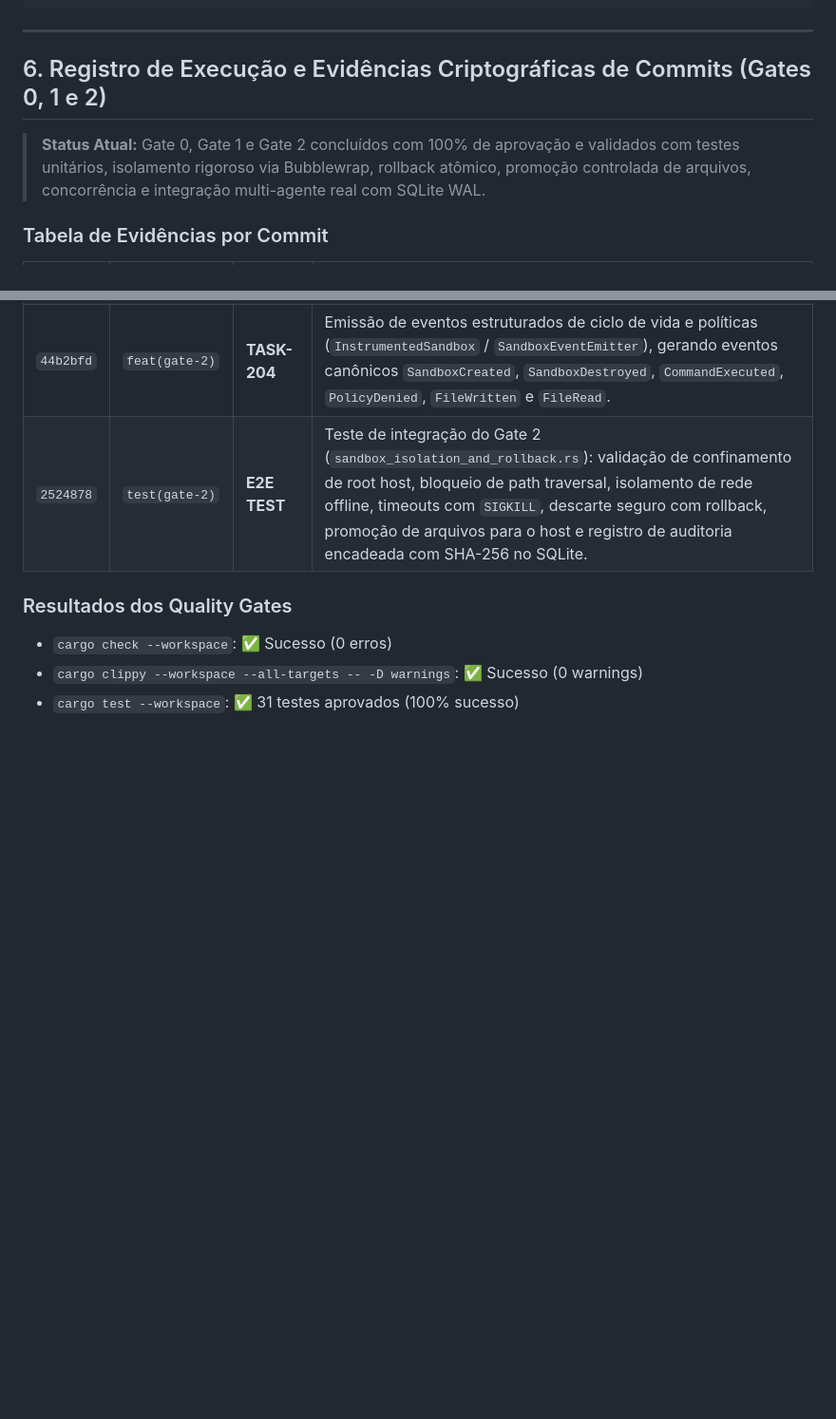
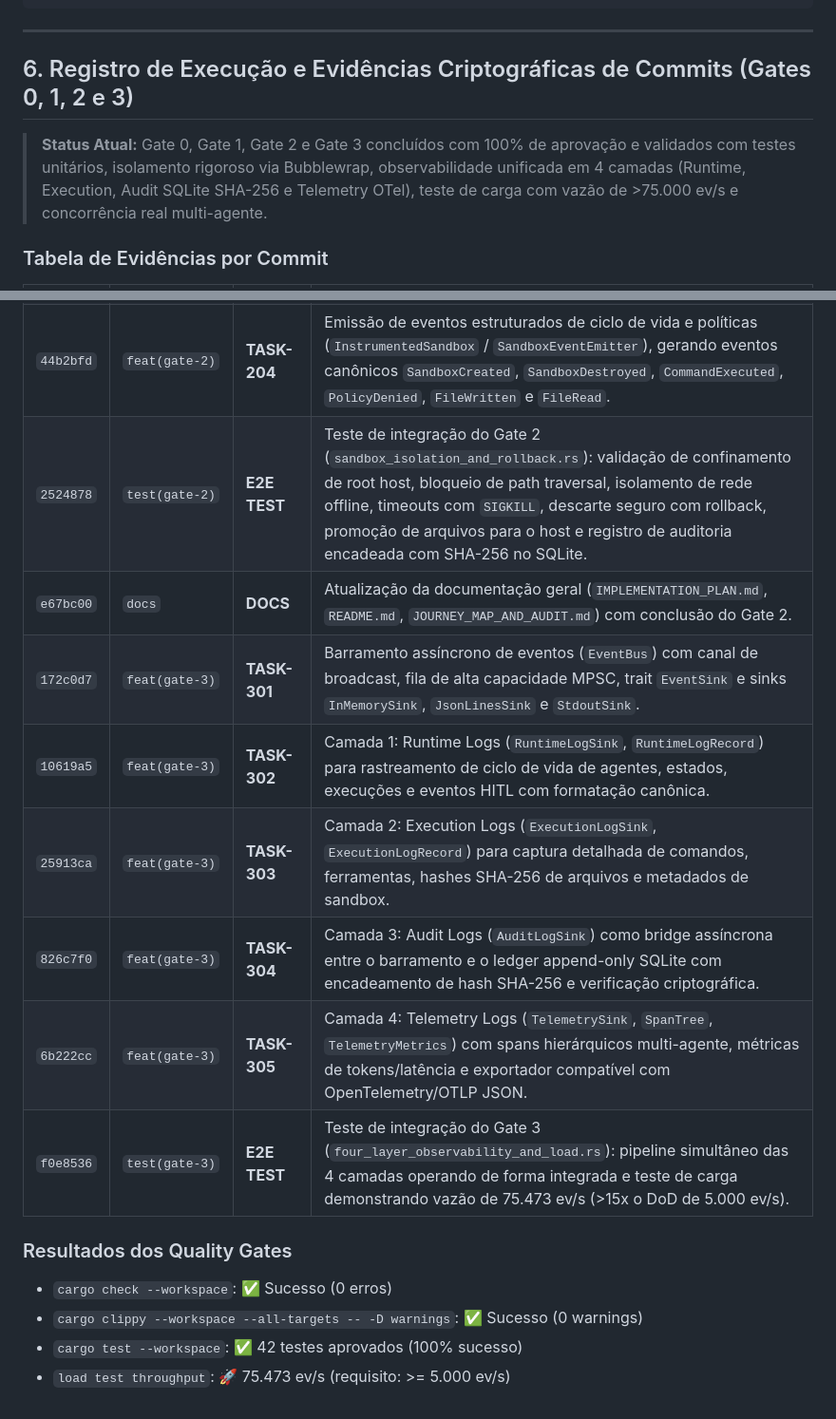
Before and after one commit to geanderson-ai/orbity-agentic-orchestrator, a Markdown page: IMPLEMENTATION_PLAN.md, 2 parts joined by grey strips. Shown at 95% size. Rendered like a GitHub page; blank space fills up the shorter version.

```diff
--- a/IMPLEMENTATION_PLAN.md
+++ b/IMPLEMENTATION_PLAN.md
@@ -659,9 +659,9 @@ A tabela abaixo valida que todas as exigências estritas foram mapeadas para tar
 
 ---
 
-## 6. Registro de Execução e Evidências Criptográficas de Commits (Gates 0, 1 e 2)
+## 6. Registro de Execução e Evidências Criptográficas de Commits (Gates 0, 1, 2 e 3)
 
-> **Status Atual:** Gate 0, Gate 1 e Gate 2 concluídos com 100% de aprovação e validados com testes unitários, isolamento rigoroso via Bubblewrap, rollback atômico, promoção controlada de arquivos, concorrência e integração multi-agente real com SQLite WAL.
+> **Status Atual:** Gate 0, Gate 1, Gate 2 e Gate 3 concluídos com 100% de aprovação e validados com testes unitários, isolamento rigoroso via Bubblewrap, observabilidade unificada em 4 camadas (Runtime, Execution, Audit SQLite SHA-256 e Telemetry OTel), teste de carga com vazão de >75.000 ev/s e concorrência real multi-agente.
 
 ### Tabela de Evidências por Commit
 
@@ -685,8 +685,16 @@ A tabela abaixo valida que todas as exigências estritas foram mapeadas para tar
 | `cb9f139` | `feat(gate-2)` | **TASK-203** | Controle de recursos e limites de execução com timeouts estritos (`tokio::time::timeout`), terminação com sinal `SIGKILL` e limpeza garantida da árvore de processos. |
 | `44b2bfd` | `feat(gate-2)` | **TASK-204** | Emissão de eventos estruturados de ciclo de vida e políticas (`InstrumentedSandbox` / `SandboxEventEmitter`), gerando eventos canônicos `SandboxCreated`, `SandboxDestroyed`, `CommandExecuted`, `PolicyDenied`, `FileWritten` e `FileRead`. |
 | `2524878` | `test(gate-2)` | **E2E TEST** | Teste de integração do Gate 2 (`sandbox_isolation_and_rollback.rs`): validação de confinamento de root host, bloqueio de path traversal, isolamento de rede offline, timeouts com `SIGKILL`, descarte seguro com rollback, promoção de arquivos para o host e registro de auditoria encadeada com SHA-256 no SQLite. |
+| `e67bc00` | `docs` | **DOCS** | Atualização da documentação geral (`IMPLEMENTATION_PLAN.md`, `README.md`, `JOURNEY_MAP_AND_AUDIT.md`) com conclusão do Gate 2. |
+| `172c0d7` | `feat(gate-3)` | **TASK-301** | Barramento assíncrono de eventos (`EventBus`) com canal de broadcast, fila de alta capacidade MPSC, trait `EventSink` e sinks `InMemorySink`, `JsonLinesSink` e `StdoutSink`. |
+| `10619a5` | `feat(gate-3)` | **TASK-302** | Camada 1: Runtime Logs (`RuntimeLogSink`, `RuntimeLogRecord`) para rastreamento de ciclo de vida de agentes, estados, execuções e eventos HITL com formatação canônica. |
+| `25913ca` | `feat(gate-3)` | **TASK-303** | Camada 2: Execution Logs (`ExecutionLogSink`, `ExecutionLogRecord`) para captura detalhada de comandos, ferramentas, hashes SHA-256 de arquivos e metadados de sandbox. |
+| `826c7f0` | `feat(gate-3)` | **TASK-304** | Camada 3: Audit Logs (`AuditLogSink`) como bridge assíncrona entre o barramento e o ledger append-only SQLite com encadeamento de hash SHA-256 e verificação criptográfica. |
+| `6b222cc` | `feat(gate-3)` | **TASK-305** | Camada 4: Telemetry Logs (`TelemetrySink`, `SpanTree`, `TelemetryMetrics`) com spans hierárquicos multi-agente, métricas de tokens/latência e exportador compatível com OpenTelemetry/OTLP JSON. |
+| `f0e8536` | `test(gate-3)` | **E2E TEST** | Teste de integração do Gate 3 (`four_layer_observability_and_load.rs`): pipeline simultâneo das 4 camadas operando de forma integrada e teste de carga demonstrando vazão de 75.473 ev/s (>15x o DoD de 5.000 ev/s). |
 
 ### Resultados dos Quality Gates
 - `cargo check --workspace`: ✅ Sucesso (0 erros)
 - `cargo clippy --workspace --all-targets -- -D warnings`: ✅ Sucesso (0 warnings)
-- `cargo test --workspace`: ✅ 31 testes aprovados (100% sucesso)
+- `cargo test --workspace`: ✅ 42 testes aprovados (100% sucesso)
+- `load test throughput`: 🚀 75.473 ev/s (requisito: >= 5.000 ev/s)
```
Also changed, not shown: other parts of IMPLEMENTATION_PLAN.md (+5 -5 lines), JOURNEY_MAP_AND_AUDIT.md (+12 -4 lines), README.md (+20 -5 lines).
